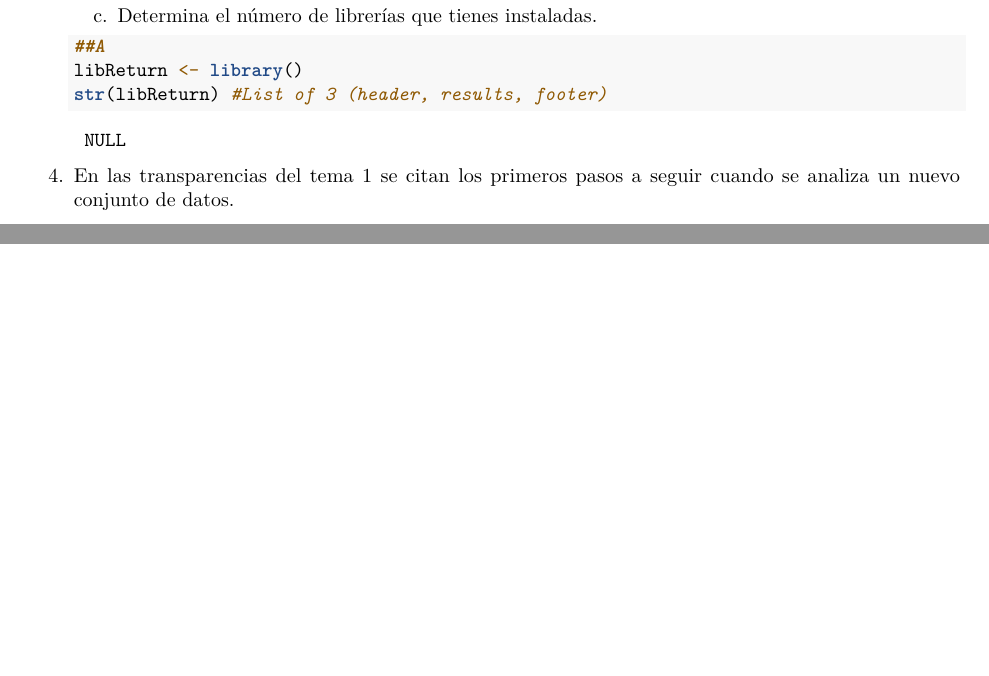
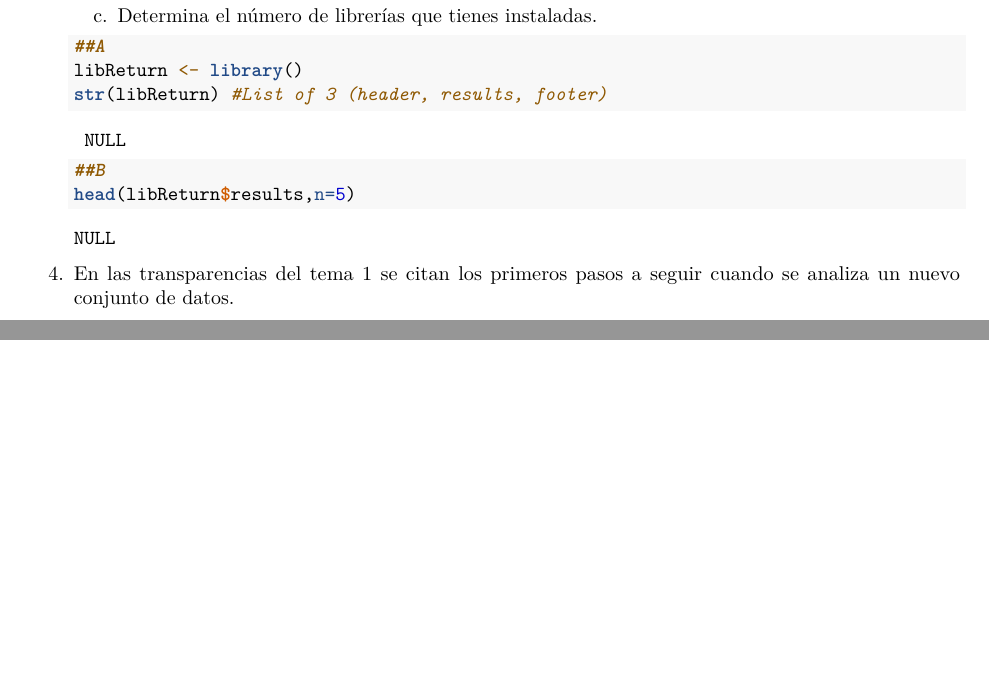
Before and after one commit to Carmen-MG/SolucionesTema1, an R Markdown document (BoletinTema1ALUMNO.Rmd): two parts of pages 5 and 6 of 6, joined at a grey line, cut so that both start at the same text. Rendered offline with R 4.5, knitr and Pandoc, then LaTeX, with nearby package versions.

Commit message:
Apartado b ejercicio 3

````diff
--- a/BoletinTema1ALUMNO.Rmd
+++ b/BoletinTema1ALUMNO.Rmd
@@ -174,12 +174,8 @@ qqPlot(log(Animals2$brain))
 libReturn <- library()
 str(libReturn) #List of 3 (header, results, footer)
 
-
-
-
-
-
-
+##B
+head(libReturn$results,n=5)
 
     ```
 
````
